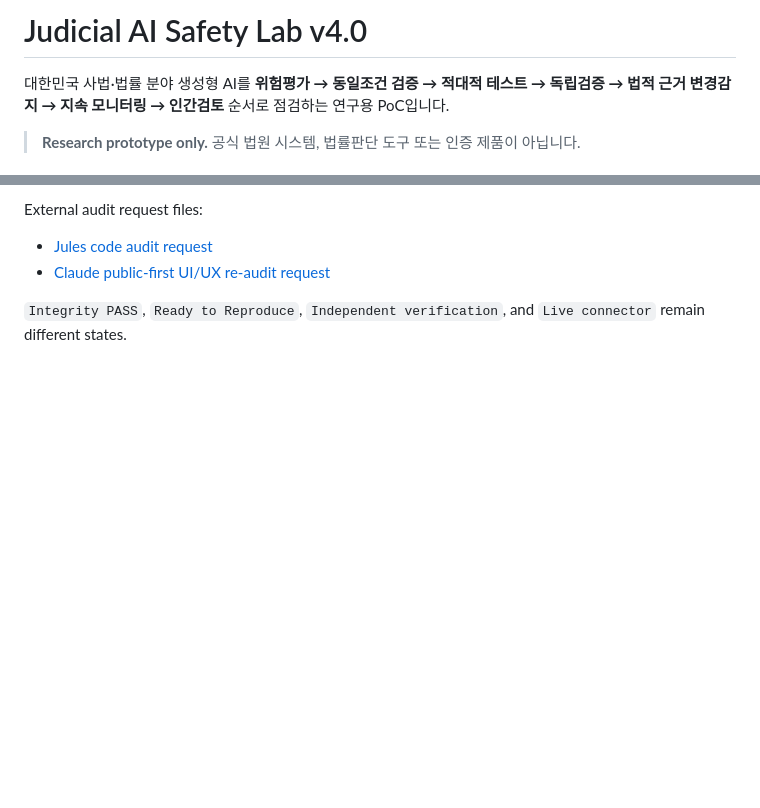
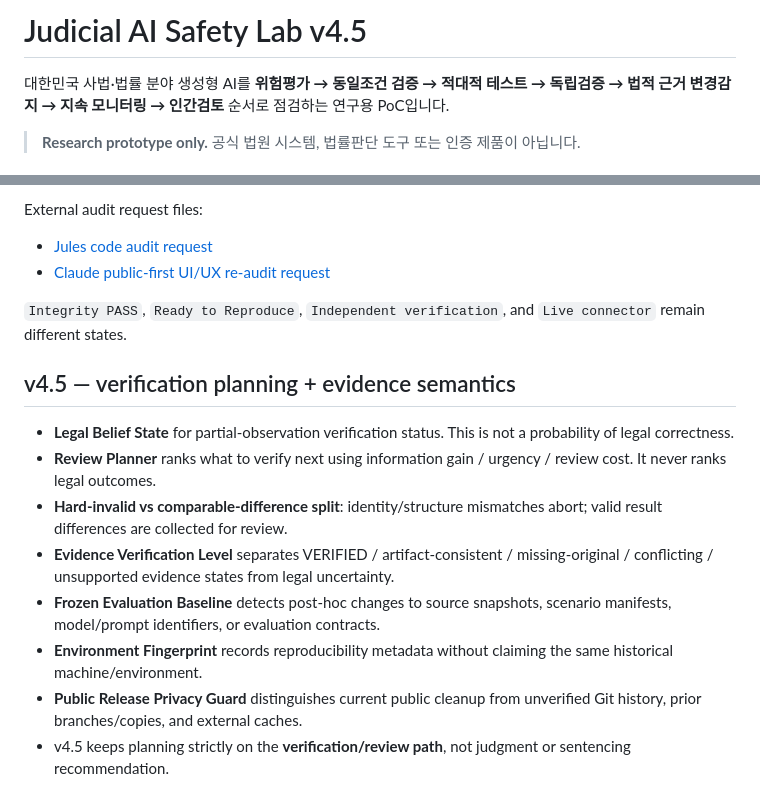
Before and after one commit to heechan9/judicial-ai-safety-lab, a Markdown page: README.md, 2 parts joined by grey strips. GitHub-like rendering; blank space fills up the shorter version.

Commit message:
docs: describe v4.5 verification planning layer

```diff
--- a/README.md
+++ b/README.md
@@ -1,4 +1,4 @@
-# Judicial AI Safety Lab v4.0
+# Judicial AI Safety Lab v4.5
 
 대한민국 사법·법률 분야 생성형 AI를 **위험평가 → 동일조건 검증 → 적대적 테스트 → 독립검증 → 법적 근거 변경감지 → 지속 모니터링 → 인간검토** 순서로 점검하는 연구용 PoC입니다.
 
@@ -101,3 +101,14 @@ External audit request files:
 - [Claude public-first UI/UX re-audit request](docs/audits/CLAUDE_UI_REAUDIT_REQUEST_V40.md)
 
 `Integrity PASS`, `Ready to Reproduce`, `Independent verification`, and `Live connector` remain different states.
+
+
+## v4.5 — verification planning + evidence semantics
+- **Legal Belief State** for partial-observation verification status. This is not a probability of legal correctness.
+- **Review Planner** ranks what to verify next using information gain / urgency / review cost. It never ranks legal outcomes.
+- **Hard-invalid vs comparable-difference split**: identity/structure mismatches abort; valid result differences are collected for review.
+- **Evidence Verification Level** separates VERIFIED / artifact-consistent / missing-original / conflicting / unsupported evidence states from legal uncertainty.
+- **Frozen Evaluation Baseline** detects post-hoc changes to source snapshots, scenario manifests, model/prompt identifiers, or evaluation contracts.
+- **Environment Fingerprint** records reproducibility metadata without claiming the same historical machine/environment.
+- **Public Release Privacy Guard** distinguishes current public cleanup from unverified Git history, prior branches/copies, and external caches.
+- v4.5 keeps planning strictly on the **verification/review path**, not judgment or sentencing recommendation.
```
